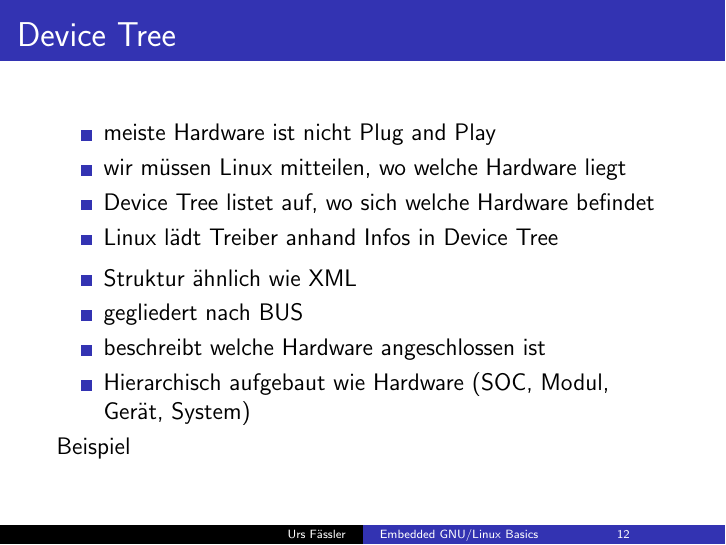
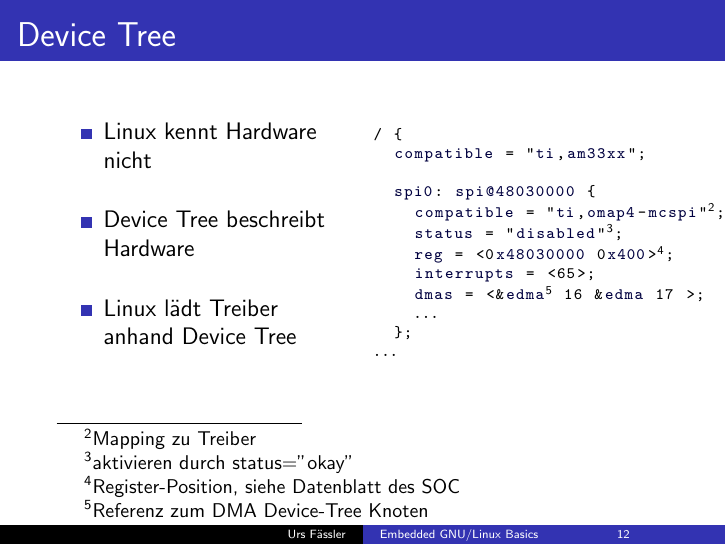
Before and after one commit to ursfassler/embedded-gnu-linux-basics, LaTeX slides (main.tex, which reads infrastruktur.tex): page 12 of 33. Compiled offline with pdfLaTeX.

Commit message:
Device Tree

```diff
--- a/infrastruktur.tex
+++ b/infrastruktur.tex
@@ -70,20 +70,29 @@ $ bitbake mume-dev-image
 	\end{itemize}
 \end{frame}
 
-\begin{frame}{Device Tree}
-	\begin{itemize}
-		\item meiste Hardware ist nicht Plug and Play
-		\item wir müssen Linux mitteilen, wo welche Hardware liegt
-		\item Device Tree listet auf, wo sich welche Hardware befindet
-		\item Linux lädt Treiber anhand Infos in Device Tree
-	\end{itemize}
-	\begin{itemize}
-		\item Struktur ähnlich wie XML
-		\item gegliedert nach BUS
-		\item beschreibt welche Hardware angeschlossen ist
-		\item Hierarchisch aufgebaut wie Hardware (SOC, Modul, Gerät, System)
-	\end{itemize}
-	Beispiel
+\begin{frame}[fragile]{Device Tree}
+	\begin{multicols}{2}
+		\begin{itemize}
+			\item Linux kennt Hardware nicht
+			\item Device Tree beschreibt Hardware
+			\item Linux lädt Treiber anhand Device Tree
+		\end{itemize}
+		\pagebreak
+		\begin{lstlisting}[frame=,numbers=none,escapeinside={|}{|},language=]
+/ {
+  compatible = "ti,am33xx";
+
+  spi0: spi@48030000 {
+    compatible = "ti,omap4-mcspi"|\footnote{Mapping zu Treiber}|;
+    status = "disabled"|\footnote{aktivieren durch status="okay"}|;
+    reg = <0x48030000 0x400>|\footnote{Register-Position, siehe Datenblatt des SOC}|;
+    interrupts = <65>;
+    dmas = <&edma|\footnote{Referenz zum DMA Device-Tree Knoten}| 16 &edma 17 >;
+    |\dots|
+  };
+|\dots|
+		\end{lstlisting}
+	\end{multicols}
 \end{frame}
 
 \begin{frame}{Boot Process \cite{OMAPBootloaderOverview}}
```
